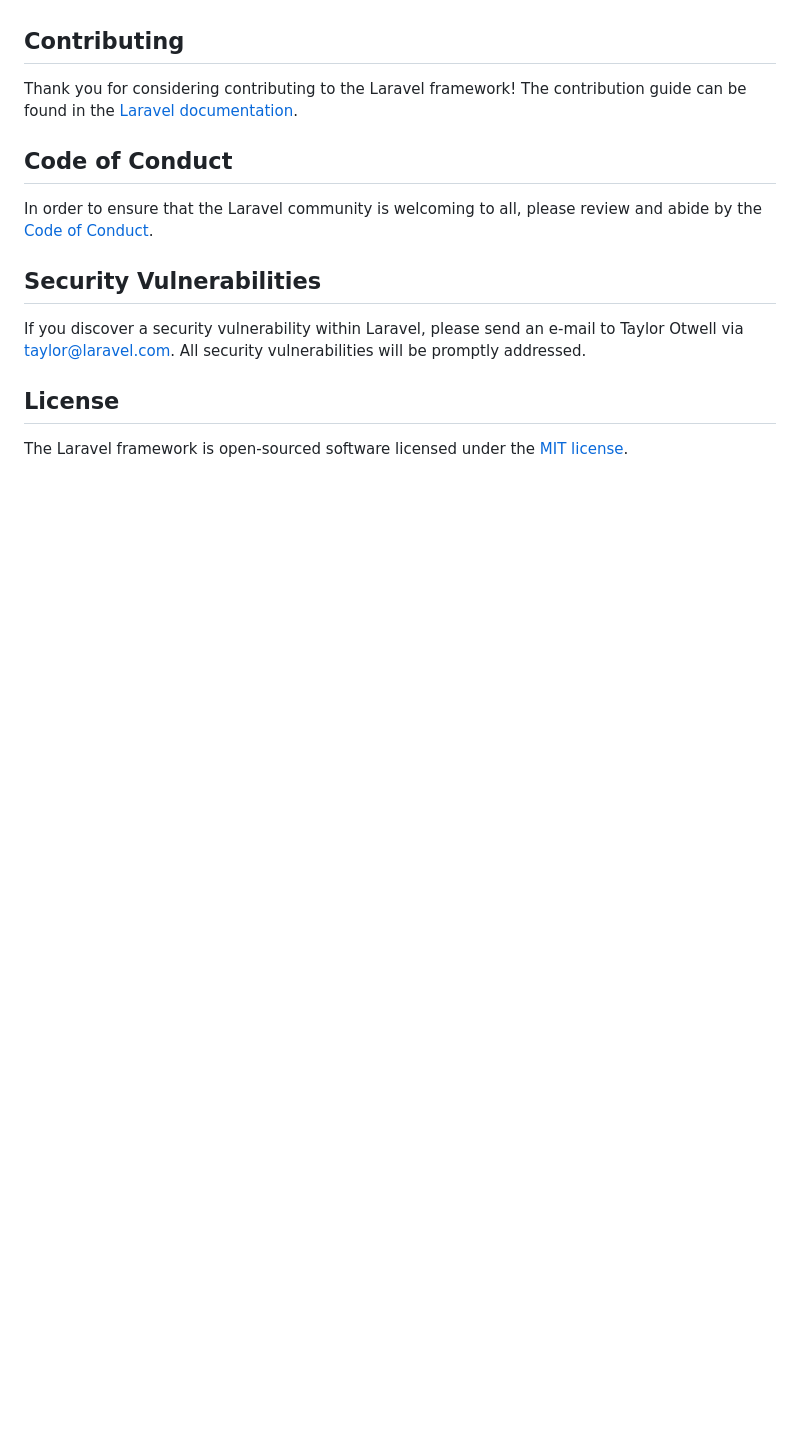
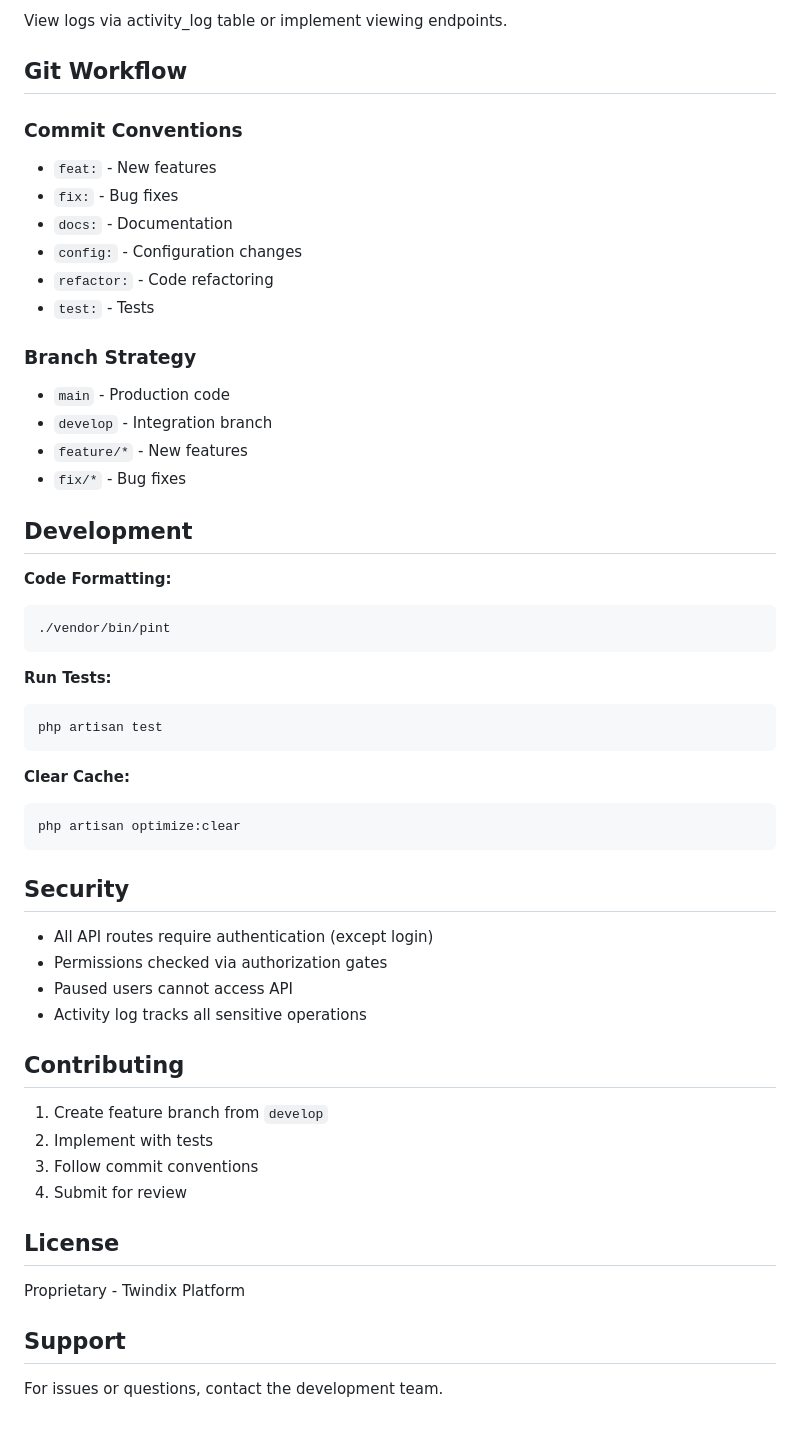
Before and after one commit to hazem-rboua/Twindix-admin, a Markdown page: backend/README.md, the part around one of its changes. Rendered like a GitHub page; blank space fills up the shorter version.

````diff
--- a/backend/README.md
+++ b/backend/README.md
@@ -51,16 +149,56 @@ We would like to extend our thanks to the following sponsors for funding Laravel
+View logs via activity_log table or implement viewing endpoints.
+
+## Git Workflow
+
+### Commit Conventions
+- `feat:` - New features
+- `fix:` - Bug fixes
+- `docs:` - Documentation
+- `config:` - Configuration changes
+- `refactor:` - Code refactoring
+- `test:` - Tests
+
+### Branch Strategy
+- `main` - Production code
+- `develop` - Integration branch
+- `feature/*` - New features
+- `fix/*` - Bug fixes
+
+## Development
+
+**Code Formatting:**
+```bash
+./vendor/bin/pint
+```
+
+**Run Tests:**
+```bash
+php artisan test
+```
+
+**Clear Cache:**
+```bash
+php artisan optimize:clear
+```
+
+## Security
+
+- All API routes require authentication (except login)
+- Permissions checked via authorization gates
+- Paused users cannot access API
+- Activity log tracks all sensitive operations
 
 ## Contributing
 
-Thank you for considering contributing to the Laravel framework! The contribution guide can be found in the [Laravel documentation](https://laravel.com/docs/contributions).
-
-## Code of Conduct
-
-In order to ensure that the Laravel community is welcoming to all, please review and abide by the [Code of Conduct](https://laravel.com/docs/contributions#code-of-conduct).
-
-## Security Vulnerabilities
-
-If you discover a security vulnerability within Laravel, please send an e-mail to Taylor Otwell via [taylor@laravel.com](mailto:taylor@laravel.com). All security vulnerabilities will be promptly addressed.
+1. Create feature branch from `develop`
+2. Implement with tests
+3. Follow commit conventions
+4. Submit for review
 
 ## License
 
-The Laravel framework is open-sourced software licensed under the [MIT license](https://opensource.org/licenses/MIT).
+Proprietary - Twindix Platform
+
+## Support
+
+For issues or questions, contact the development team.
````
Also changed, not shown: other parts of backend/README.md (+135 -37 lines).
